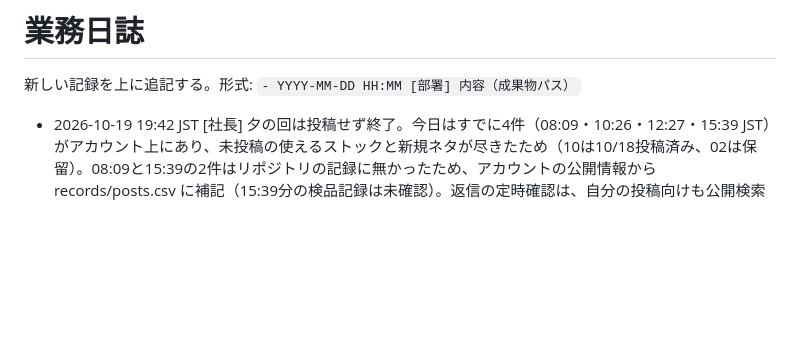
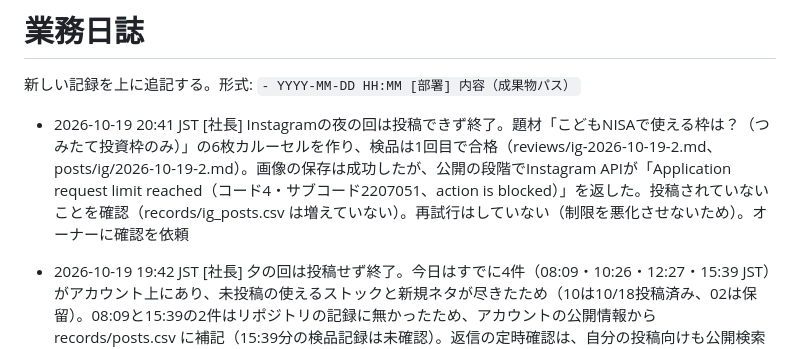
Before and after one commit to takochi92/afe, a Markdown page: records/activity-log.md, the part around the change. Rendered like a GitHub page; blank space fills up the shorter version.

```diff
--- a/records/activity-log.md
+++ b/records/activity-log.md
@@ -1,6 +1,7 @@
 # 業務日誌
 
 新しい記録を上に追記する。形式: `- YYYY-MM-DD HH:MM [部署] 内容（成果物パス）`
+- 2026-10-19 20:41 JST [社長] Instagramの夜の回は投稿できず終了。題材「こどもNISAで使える枠は？（つみたて投資枠のみ）」の6枚カルーセルを作り、検品は1回目で合格（reviews/ig-2026-10-19-2.md、posts/ig/2026-10-19-2.md）。画像の保存は成功したが、公開の段階でInstagram APIが「Application request limit reached（コード4・サブコード2207051、action is blocked）」を返した。投稿されていないことを確認（records/ig_posts.csv は増えていない）。再試行はしていない（制限を悪化させないため）。オーナーに確認を依頼
 - 2026-10-19 19:42 JST [社長] 夕の回は投稿せず終了。今日はすでに4件（08:09・10:26・12:27・15:39 JST）がアカウント上にあり、未投稿の使えるストックと新規ネタが尽きたため（10は10/18投稿済み、02は保留）。08:09と15:39の2件はリポジトリの記録に無かったため、アカウントの公開情報から records/posts.csv に補記（15:39分の検品記録は未確認）。返信の定時確認は、自分の投稿向けも公開検索も、Threads APIが403で返信なし
 - 2026-10-19 12:27 JST [社長] Threadsに1件投稿（昼の回・学資保険とこどもNISA、迷ったら「いつ使うか」から・検品1回目で合格 reviews/sns-2026-10-19-gakushi-hoken.md・テキストのみ）。https://www.threads.com/@flysheep59/post/DeqSq18AJwG（posts/queue/2026-10-19-gakushi-hoken.md）。今日2/5件。返信確認：threads_discovery_reply.py（または autoreply）が403で、返信は送らず（権限未承認の可能性）
 - 2026-10-19 10:26 JST [社長] Threadsに1件投稿（午前の回・口座は誰が管理する？・検品は2回目で合格・テキストのみ）。https://www.threads.com/@flysheep59/post/DeqEvNIm-Av（posts/queue/2026-10-19-kouza-kanrisha.md、reviews/sns-2026-10-19-kouza-kanrisha.md）。注意：アカウント上に records/posts.csv 未記録の投稿が3件ある（10-18 15:39 JST「親の新NISA比較」、10-18 19:42 JST「60万円は目標ではない」、10-19 08:09 JST「学資保険との違い」）。今日は計2件。返信確認：自分の投稿への返信確認は実行できず、公開検索の返信確認は403エラー（権限不足）のため送信せず
```
Also changed, not shown: reviews/ig-2026-10-19-2.md (added, +42 -0 lines).
